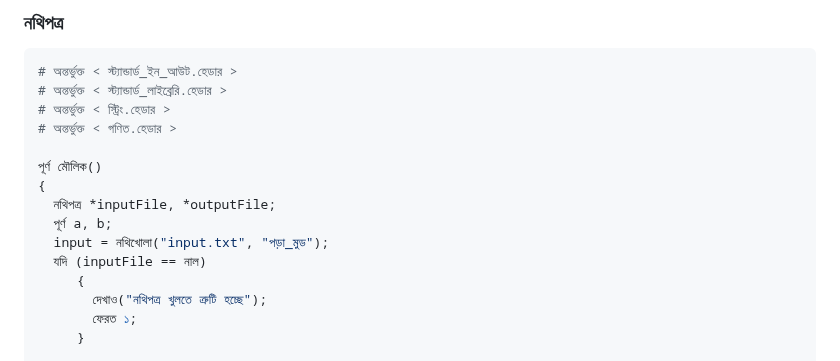
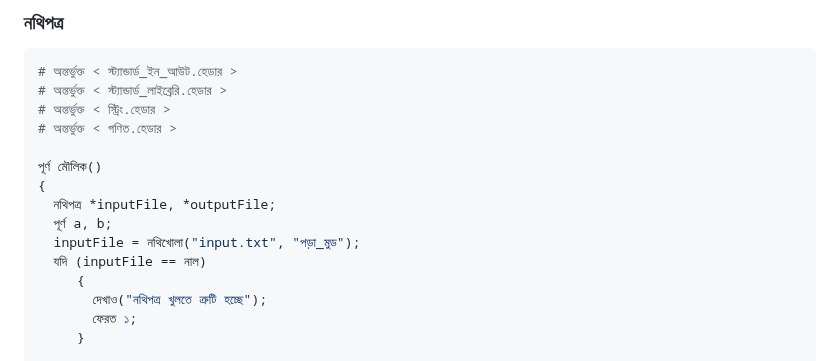
Before and after one commit to anisurrahmanlikhon/Bangla-to-C-Code, a Markdown page: README.md, the part around the change. GitHub-like rendering.

```diff
--- a/README.md
+++ b/README.md
@@ -816,7 +816,7 @@ gets(), puts():
 {
   নথিপত্র *inputFile, *outputFile;
   পূর্ণ a, b;
-  input = নথিখোলা("input.txt", "পড়া_মুড");
+  inputFile = নথিখোলা("input.txt", "পড়া_মুড");
   যদি (inputFile == নাল)
      {
        দেখাও("নথিপত্র খুলতে ত্রুটি হচ্ছে");
```
